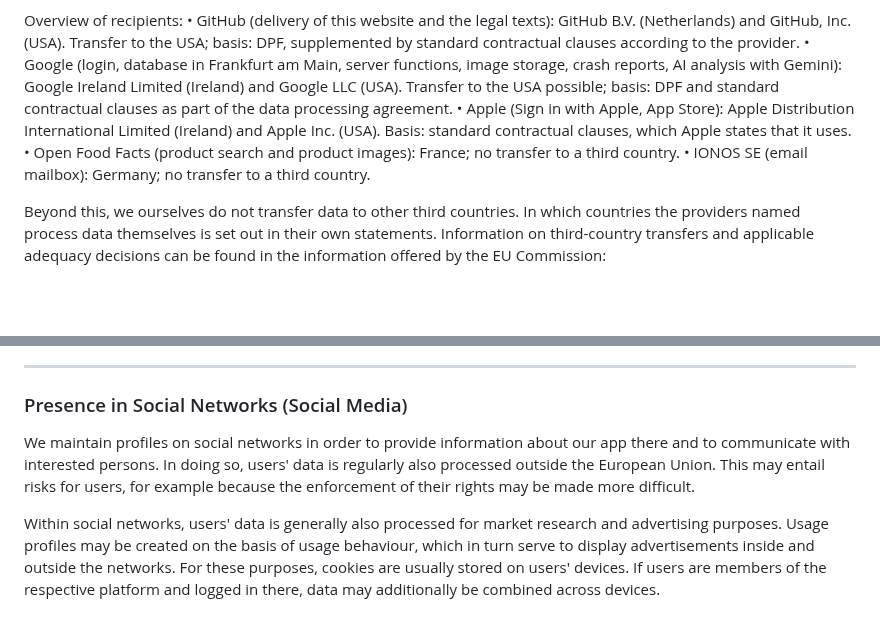
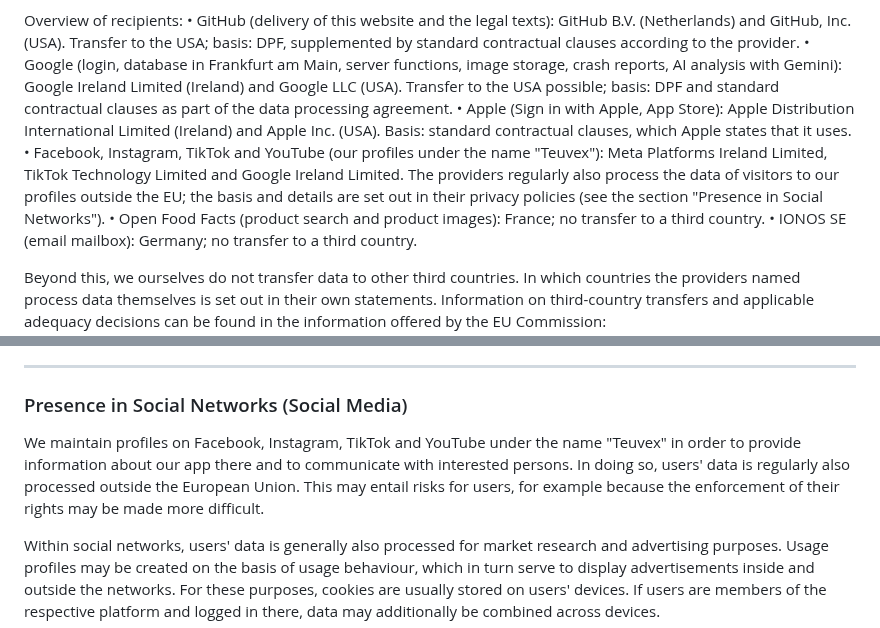
Before and after one commit to teuvex-app/kcalSync-website, a Markdown page: docs/privacy/privacy_policy_en.md, 2 parts joined by grey strips. Rendered like a GitHub page; blank space fills up the shorter version.

```diff
--- a/docs/privacy/privacy_policy_en.md
+++ b/docs/privacy/privacy_policy_en.md
@@ -102,6 +102,7 @@ Overview of recipients:
 •   GitHub (delivery of this website and the legal texts): GitHub B.V. (Netherlands) and GitHub, Inc. (USA). Transfer to the USA; basis: DPF, supplemented by standard contractual clauses according to the provider.
 •   Google (login, database in Frankfurt am Main, server functions, image storage, crash reports, AI analysis with Gemini): Google Ireland Limited (Ireland) and Google LLC (USA). Transfer to the USA possible; basis: DPF and standard contractual clauses as part of the data processing agreement.
 •   Apple (Sign in with Apple, App Store): Apple Distribution International Limited (Ireland) and Apple Inc. (USA). Basis: standard contractual clauses, which Apple states that it uses.
+•   Facebook, Instagram, TikTok and YouTube (our profiles under the name "Teuvex"): Meta Platforms Ireland Limited, TikTok Technology Limited and Google Ireland Limited. The providers regularly also process the data of visitors to our profiles outside the EU; the basis and details are set out in their privacy policies (see the section "Presence in Social Networks").
 •   Open Food Facts (product search and product images): France; no transfer to a third country.
 •   IONOS SE (email mailbox): Germany; no transfer to a third country.
 
@@ -233,7 +234,7 @@ Messages to our support address support@teuvex.de come together in one mailbox:
 ---
 
 ### Presence in Social Networks (Social Media)
-We maintain profiles on social networks in order to provide information about our app there and to communicate with interested persons. In doing so, users' data is regularly also processed outside the European Union. This may entail risks for users, for example because the enforcement of their rights may be made more difficult.
+We maintain profiles on Facebook, Instagram, TikTok and YouTube under the name "Teuvex" in order to provide information about our app there and to communicate with interested persons. In doing so, users' data is regularly also processed outside the European Union. This may entail risks for users, for example because the enforcement of their rights may be made more difficult.
 
 Within social networks, users' data is generally also processed for market research and advertising purposes. Usage profiles may be created on the basis of usage behaviour, which in turn serve to display advertisements inside and outside the networks. For these purposes, cookies are usually stored on users' devices. If users are members of the respective platform and logged in there, data may additionally be combined across devices.
 
```
Also changed, not shown: docs/privacy/privacy_policy_de.md (+2 -1 lines).
